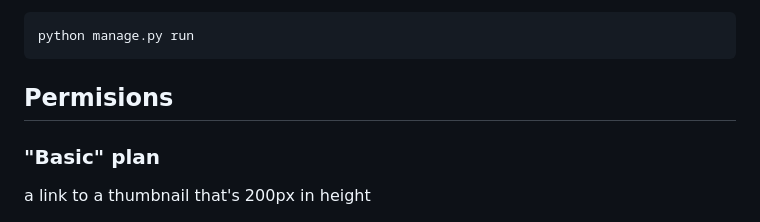
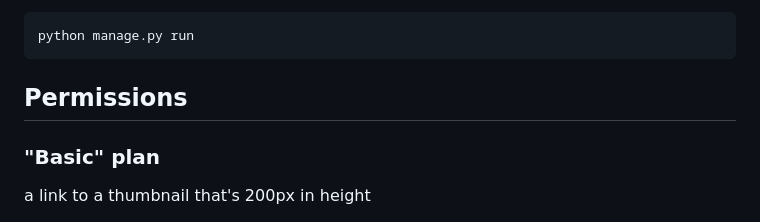
Before and after one commit to patromi/ImageProject, a Markdown page: README.md, the part around the change. Rendered like a GitHub page.

````diff
--- a/README.md
+++ b/README.md
@@ -65,7 +65,7 @@ The project also has a command that runs the tests and the server simultaneously
 python manage.py run
 ```
 
-## Permisions
+## Permissions
 ### "Basic" plan
   a link to a thumbnail that's 200px in height
 ### "Premium" plan
````
